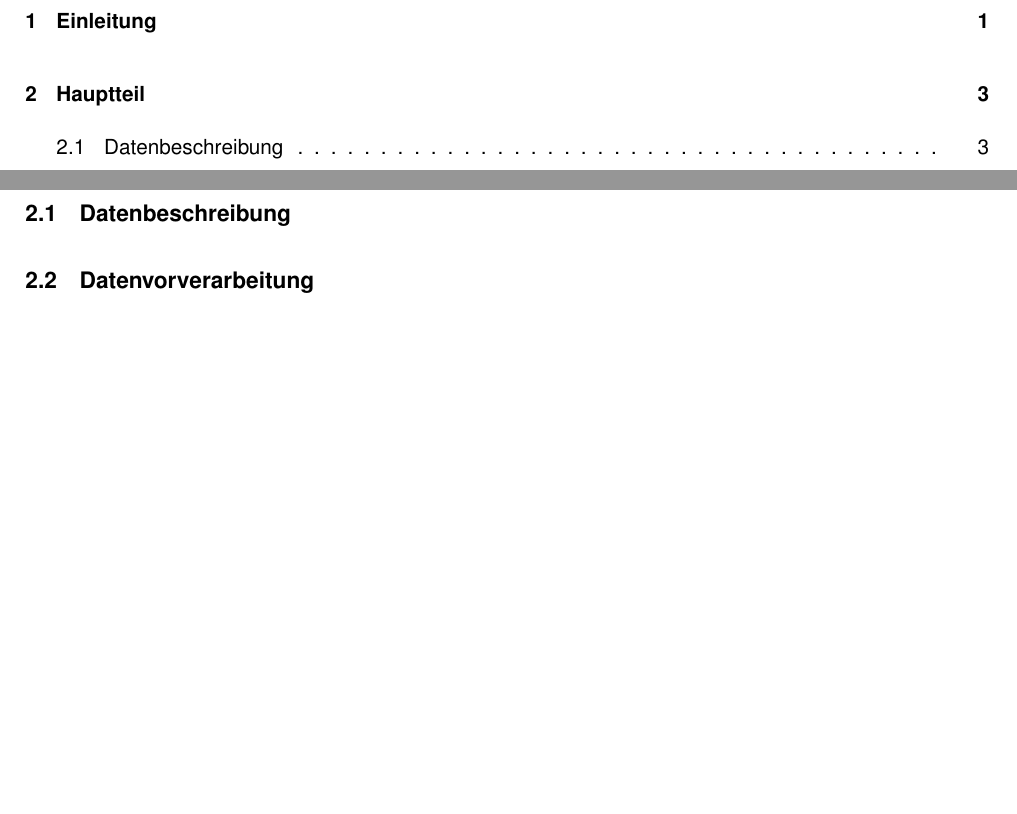
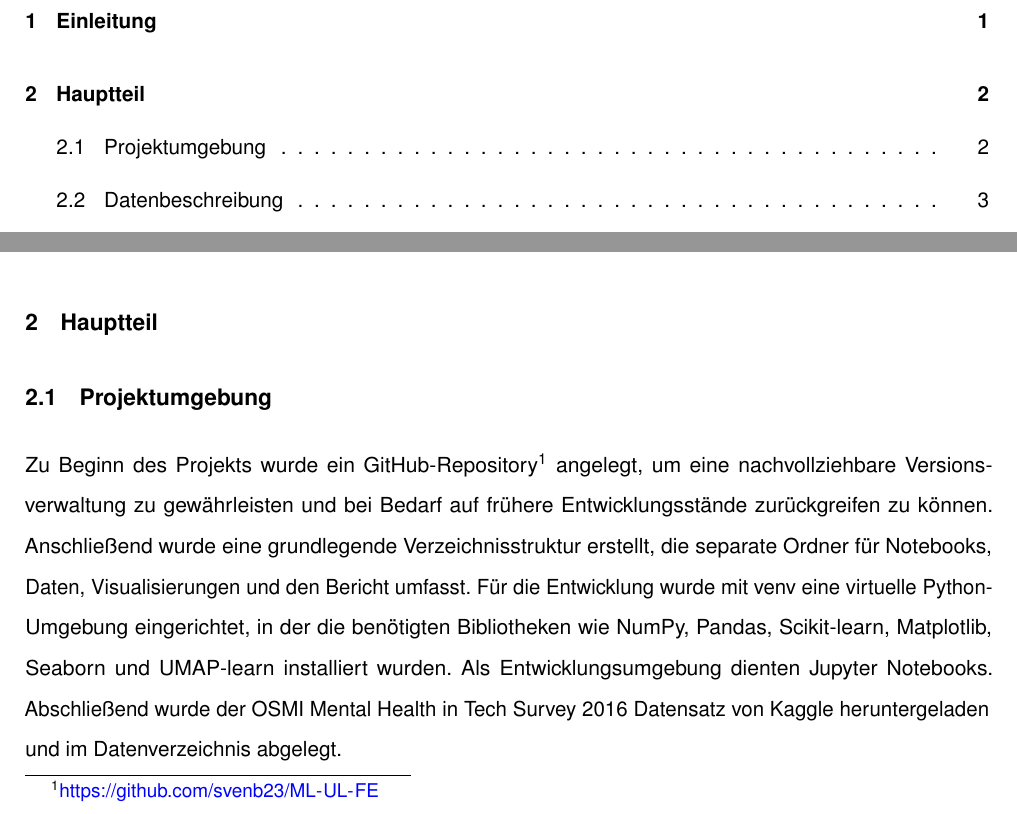
Before and after one commit to svenb23/ML-UL-FE, a LaTeX document (report/main.tex): two parts of pages 2 and 9 of 11 before the commit and two parts of pages 2 and 8 of 11 after it, joined at a grey line, cut so that both start at the same text, the shorter picture padded with empty space. Compiled offline with pdfLaTeX.

Commit message:
Add project environment section with GitHub repository link

```diff
--- a/report/main.tex
+++ b/report/main.tex
@@ -187,8 +187,16 @@ Abschließend werden die gewonnenen Erkenntnisse in einem Fazit zusammengefasst
 sensibler Gesundheitsdaten besondere Sorgfalt erfordert, werden zudem ethische und gesellschaftliche Aspekte wie
 Datenschutz, Stigmatisierungsrisiken und der verantwortungsvolle Umgang mit den Ergebnissen eingehend diskutiert.
 
+\section{Hauptteil}
 
-\section{Hauptteil}
+\subsection{Projektumgebung}
+Zu Beginn des Projekts wurde ein GitHub-Repository\footnote{\url{https://github.com/svenb23/ML-UL-FE}} angelegt, um eine nachvollziehbare Versionsverwaltung zu gewährleisten
+und bei Bedarf auf frühere Entwicklungsstände zurückgreifen zu können. Anschließend wurde eine grundlegende
+Verzeichnisstruktur erstellt, die separate Ordner für Notebooks, Daten, Visualisierungen und den Bericht umfasst.
+Für die Entwicklung wurde mit venv eine virtuelle Python-Umgebung eingerichtet, in der die benötigten
+Bibliotheken wie NumPy, Pandas, Scikit-learn, Matplotlib, Seaborn und UMAP-learn installiert wurden. Als
+Entwicklungsumgebung dienten Jupyter Notebooks. Abschließend wurde der OSMI Mental Health in Tech Survey 2016
+Datensatz von Kaggle heruntergeladen und im Datenverzeichnis abgelegt.
 
 \subsection{Datenbeschreibung}
 % TODO: Beschreibung des Mental Health in Tech 2016 Datensatzes
```
Also changed, not shown: report/main.pdf.
